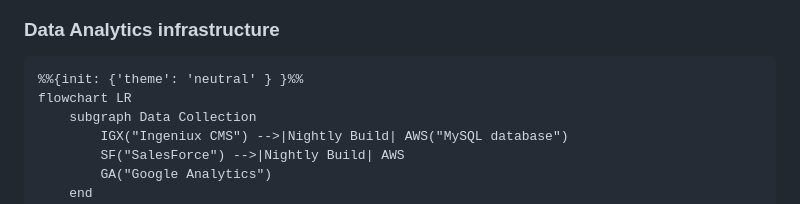
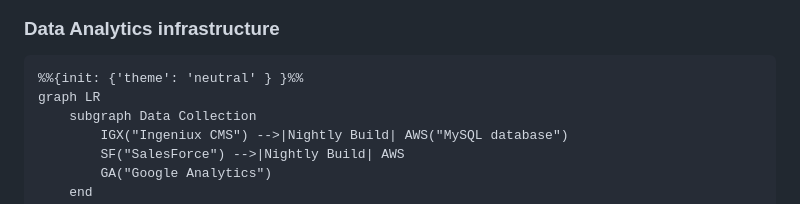
Before and after one commit to db4rr/soapconf23, a Markdown page: slides.md, the part around the change. GitHub-like rendering.

```diff
--- a/slides.md
+++ b/slides.md
@@ -136,7 +136,7 @@ DANIEL - We use Google Analytics/Tag Manager, Hotjar and custom reports from our
 
 <pre class="mermaid">
 %%{init: {'theme': 'neutral' } }%%
-flowchart LR
+graph LR
     subgraph Data Collection
         IGX("Ingeniux CMS") -->|Nightly Build| AWS("MySQL database")
         SF("SalesForce") -->|Nightly Build| AWS
```
